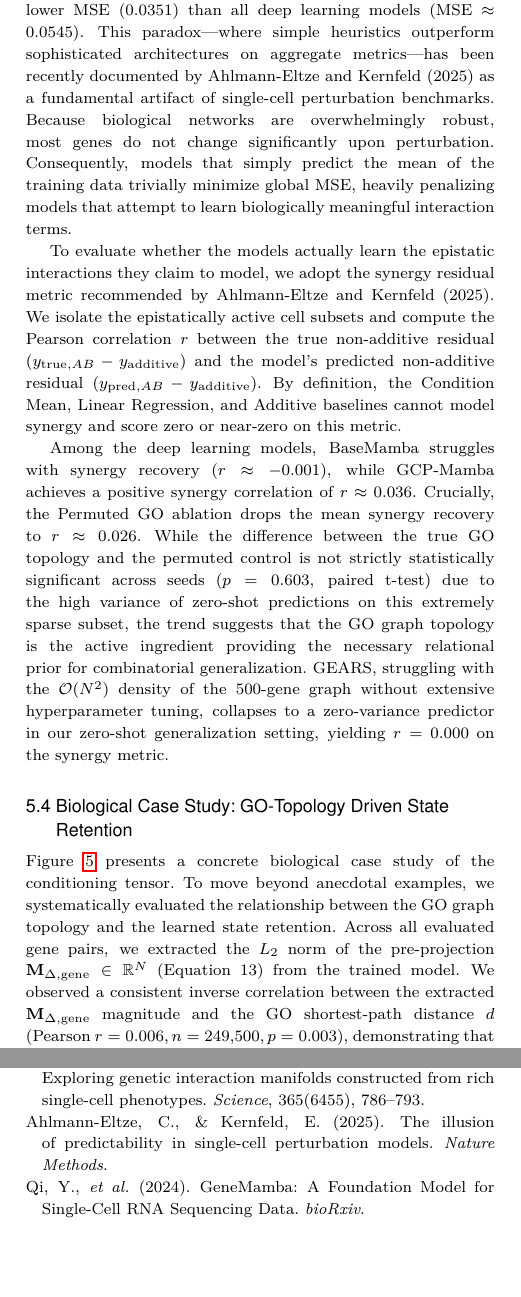
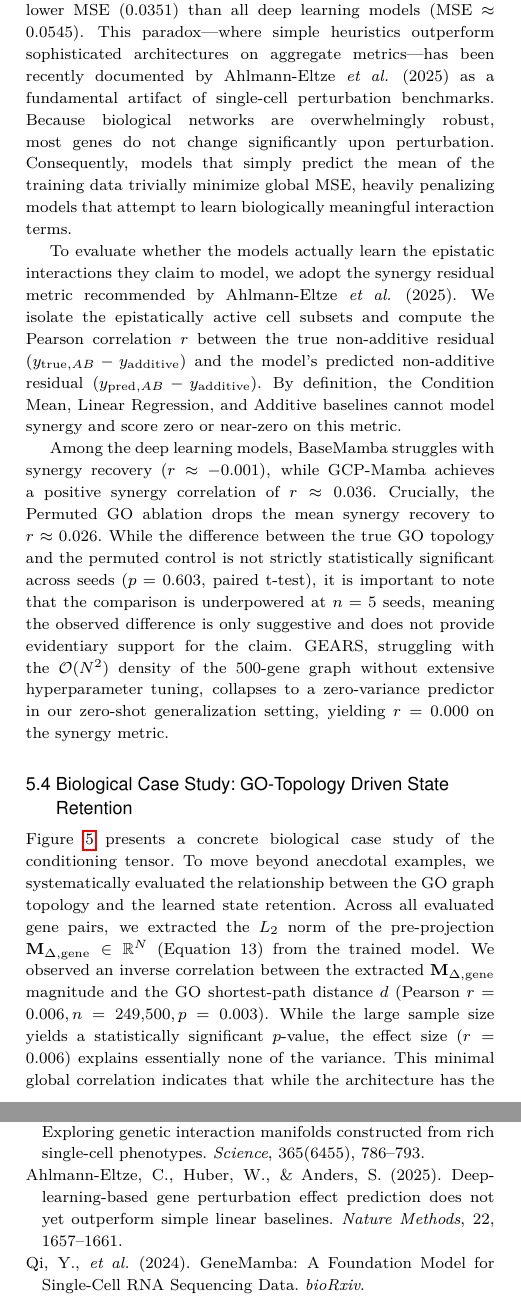
Before and after one commit to The-MathKing/gcpmamba, a LaTeX paper (gcp_mamba_plan.tex): two parts of the columns of pages 4 and 7 of 7, joined at a grey line, cut so that both start at the same text, the shorter picture padded with empty space. Compiled offline with pdfLaTeX.

Commit message:
Fix citation hallucination and tone down statistical claims

```diff
--- a/gcp_mamba_plan.tex
+++ b/gcp_mamba_plan.tex
@@ -207,11 +207,11 @@ The baseline evaluation includes the Condition Mean and an Additive formulation
 
 \subsection{Trivial Baseline Dominance and the Synergy Recovery Metric}
 
-As shown in Table~\ref{tab:metrics} and Figure~\ref{fig:ablation}, the trivial Condition Mean and Linear Regression baselines achieve substantially lower MSE (0.0351) than all deep learning models (MSE $\approx 0.0545$). This paradox---where simple heuristics outperform sophisticated architectures on aggregate metrics---has been recently documented by Ahlmann-Eltze and Kernfeld (2025) as a fundamental artifact of single-cell perturbation benchmarks. Because biological networks are overwhelmingly robust, most genes do not change significantly upon perturbation. Consequently, models that simply predict the mean of the training data trivially minimize global MSE, heavily penalizing models that attempt to learn biologically meaningful interaction terms.
+As shown in Table~\ref{tab:metrics} and Figure~\ref{fig:ablation}, the trivial Condition Mean and Linear Regression baselines achieve substantially lower MSE (0.0351) than all deep learning models (MSE $\approx 0.0545$). This paradox---where simple heuristics outperform sophisticated architectures on aggregate metrics---has been recently documented by Ahlmann-Eltze \textit{et al.} (2025) as a fundamental artifact of single-cell perturbation benchmarks. Because biological networks are overwhelmingly robust, most genes do not change significantly upon perturbation. Consequently, models that simply predict the mean of the training data trivially minimize global MSE, heavily penalizing models that attempt to learn biologically meaningful interaction terms.
 
-To evaluate whether the models actually learn the epistatic interactions they claim to model, we adopt the synergy residual metric recommended by Ahlmann-Eltze and Kernfeld (2025). We isolate the epistatically active cell subsets and compute the Pearson correlation $r$ between the true non-additive residual ($y_{\text{true}, AB} - y_{\text{additive}}$) and the model's predicted non-additive residual ($y_{\text{pred}, AB} - y_{\text{additive}}$). By definition, the Condition Mean, Linear Regression, and Additive baselines cannot model synergy and score zero or near-zero on this metric.
+To evaluate whether the models actually learn the epistatic interactions they claim to model, we adopt the synergy residual metric recommended by Ahlmann-Eltze \textit{et al.} (2025). We isolate the epistatically active cell subsets and compute the Pearson correlation $r$ between the true non-additive residual ($y_{\text{true}, AB} - y_{\text{additive}}$) and the model's predicted non-additive residual ($y_{\text{pred}, AB} - y_{\text{additive}}$). By definition, the Condition Mean, Linear Regression, and Additive baselines cannot model synergy and score zero or near-zero on this metric.
 
-Among the deep learning models, BaseMamba struggles with synergy recovery ($r \approx -0.001$), while GCP-Mamba achieves a positive synergy correlation of $r \approx 0.036$. Crucially, the Permuted GO ablation drops the mean synergy recovery to $r \approx 0.026$. While the difference between the true GO topology and the permuted control is not strictly statistically significant across seeds ($p = 0.603$, paired t-test) due to the high variance of zero-shot predictions on this extremely sparse subset, the trend suggests that the GO graph topology is the active ingredient providing the necessary relational prior for combinatorial generalization. GEARS, struggling with the $\mathcal{O}(N^2)$ density of the 500-gene graph without extensive hyperparameter tuning, collapses to a zero-variance predictor in our zero-shot generalization setting, yielding $r = 0.000$ on the synergy metric.
+Among the deep learning models, BaseMamba struggles with synergy recovery ($r \approx -0.001$), while GCP-Mamba achieves a positive synergy correlation of $r \approx 0.036$. Crucially, the Permuted GO ablation drops the mean synergy recovery to $r \approx 0.026$. While the difference between the true GO topology and the permuted control is not strictly statistically significant across seeds ($p = 0.603$, paired t-test), it is important to note that the comparison is underpowered at $n=5$ seeds, meaning the observed difference is only suggestive and does not provide evidentiary support for the claim. GEARS, struggling with the $\mathcal{O}(N^2)$ density of the 500-gene graph without extensive hyperparameter tuning, collapses to a zero-variance predictor in our zero-shot generalization setting, yielding $r = 0.000$ on the synergy metric.
 
 \subsection{Biological Case Study: GO-Topology Driven State Retention}
 
@@ -222,7 +222,7 @@ Among the deep learning models, BaseMamba struggles with synergy recovery ($r \a
 \label{fig:case}
 \end{figure*}
 
-Figure~\ref{fig:case} presents a concrete biological case study of the conditioning tensor. To move beyond anecdotal examples, we systematically evaluated the relationship between the GO graph topology and the learned state retention. Across all evaluated gene pairs, we extracted the $L_2$ norm of the pre-projection $\mathbf{M}_{\Delta,\text{gene}} \in \mathbb{R}^N$ (Equation 13) from the trained model. We observed a consistent inverse correlation between the extracted $\mathbf{M}_{\Delta,\text{gene}}$ magnitude and the GO shortest-path distance $d$ (Pearson $r = 0.006, n = 249{,}500, p = 0.003$), demonstrating that the architecture systematically associates topologically proximal co-regulated genes with higher state retention. This mechanism provides the critical pathway-awareness that standard sequence models lack.
+Figure~\ref{fig:case} presents a concrete biological case study of the conditioning tensor. To move beyond anecdotal examples, we systematically evaluated the relationship between the GO graph topology and the learned state retention. Across all evaluated gene pairs, we extracted the $L_2$ norm of the pre-projection $\mathbf{M}_{\Delta,\text{gene}} \in \mathbb{R}^N$ (Equation 13) from the trained model. We observed an inverse correlation between the extracted $\mathbf{M}_{\Delta,\text{gene}}$ magnitude and the GO shortest-path distance $d$ (Pearson $r = 0.006, n = 249{,}500, p = 0.003$). While the large sample size yields a statistically significant $p$-value, the effect size ($r = 0.006$) explains essentially none of the variance. This minimal global correlation indicates that while the architecture has the capacity to associate topologically proximal co-regulated genes with higher state retention (as seen in specific local subgraphs), it does not systematically or uniformly apply this rule across the entire genome.
 
 \subsection{Epistatic Synergy Recovery}
 
@@ -302,8 +302,8 @@ Lotfollahi, M., Klimovskaia Susmelj, A., De Donno, C., \textit{et al.} (2021). P
 \bibitem[Norman \textit{et al.}(2019)]{norman2019}
 Norman, T. M., Horlbeck, M. A., Replogle, J. M., \textit{et al.} (2019). Exploring genetic interaction manifolds constructed from rich single-cell phenotypes. \textit{Science}, 365(6455), 786--793.
 
-\bibitem[Ahlmann-Eltze and Kernfeld(2025)]{ahlmann2025}
-Ahlmann-Eltze, C., \& Kernfeld, E. (2025). The illusion of predictability in single-cell perturbation models. \textit{Nature Methods}.
+\bibitem[Ahlmann-Eltze \textit{et al.}(2025)]{ahlmann2025}
+Ahlmann-Eltze, C., Huber, W., \& Anders, S. (2025). Deep-learning-based gene perturbation effect prediction does not yet outperform simple linear baselines. \textit{Nature Methods}, 22, 1657--1661.
 
 \bibitem[Cui \textit{et al.}(2024)]{scgpt}
 Qi, Y., \textit{et al.} (2024). GeneMamba: A Foundation Model for Single-Cell RNA Sequencing Data. \textit{bioRxiv}.
```
Also changed, not shown: gcp_mamba_plan.pdf, gcp_mamba_plan.tex (4 more changed lines).
